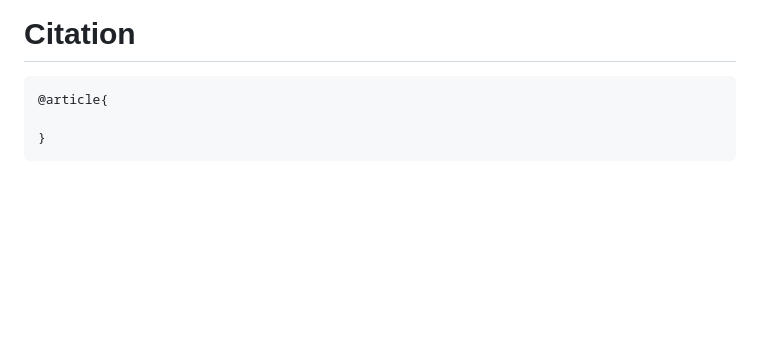
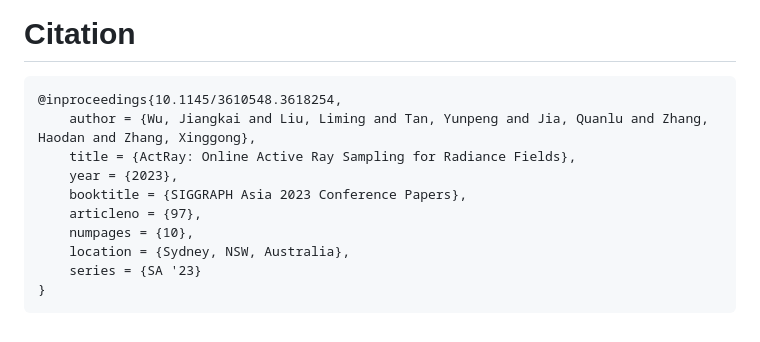
Before and after one commit to pku-netvideo/actray, a Markdown page: README.md, the part around one of its changes. Rendered like a GitHub page; blank space fills up the shorter version.

Commit message:
update paper link and citation

```diff
--- a/README.md
+++ b/README.md
@@ -89,6 +89,13 @@ Our project is currently implemented on [nerfstudio](https://docs.nerf.studio/qu
 
 # Citation
 
-    @article{
-
+    @inproceedings{10.1145/3610548.3618254,
+        author = {Wu, Jiangkai and Liu, Liming and Tan, Yunpeng and Jia, Quanlu and Zhang, Haodan and Zhang, Xinggong},
+        title = {ActRay: Online Active Ray Sampling for Radiance Fields},
+        year = {2023},
+        booktitle = {SIGGRAPH Asia 2023 Conference Papers},
+        articleno = {97},
+        numpages = {10},
+        location = {Sydney, NSW, Australia},
+        series = {SA '23}
     }
```
Also changed, not shown: other parts of README.md (+1 -1 lines).
